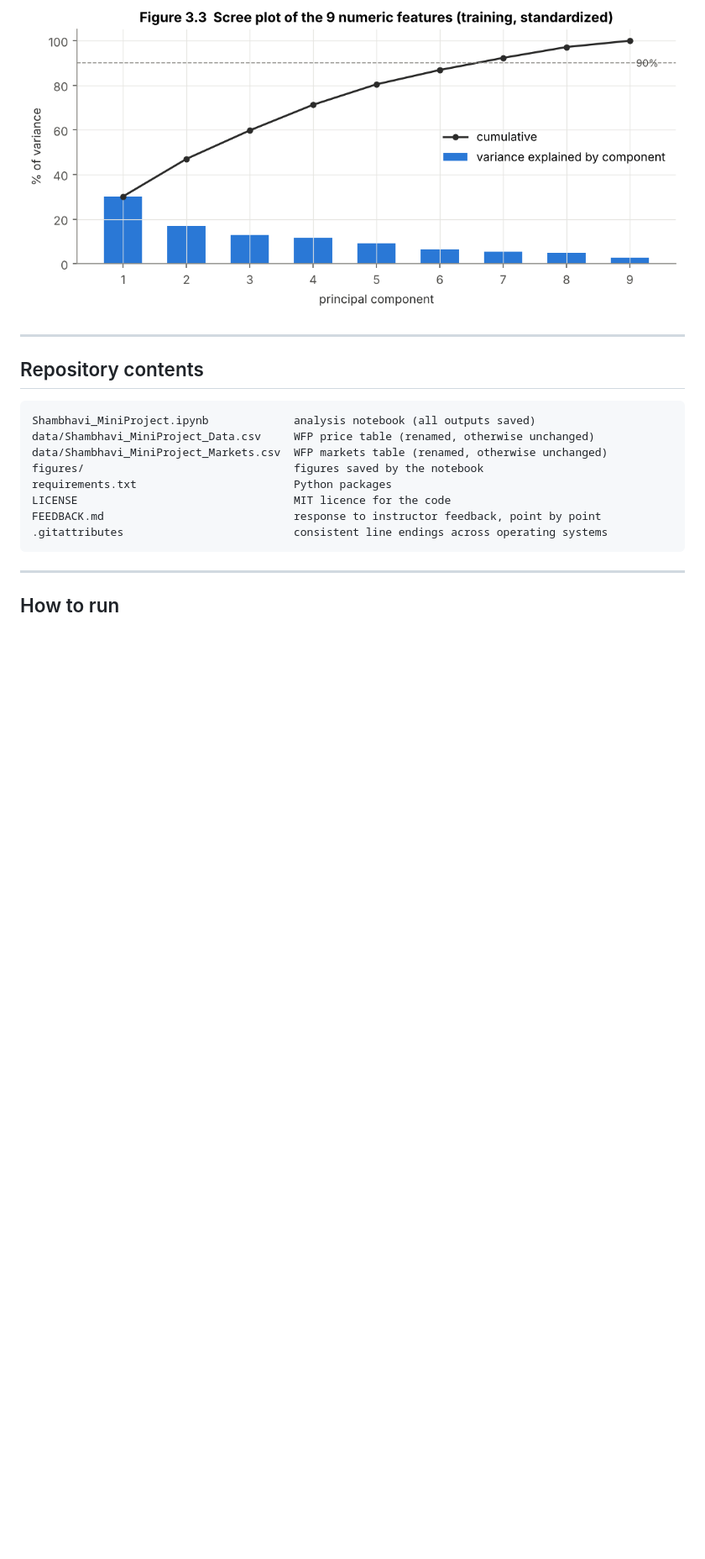
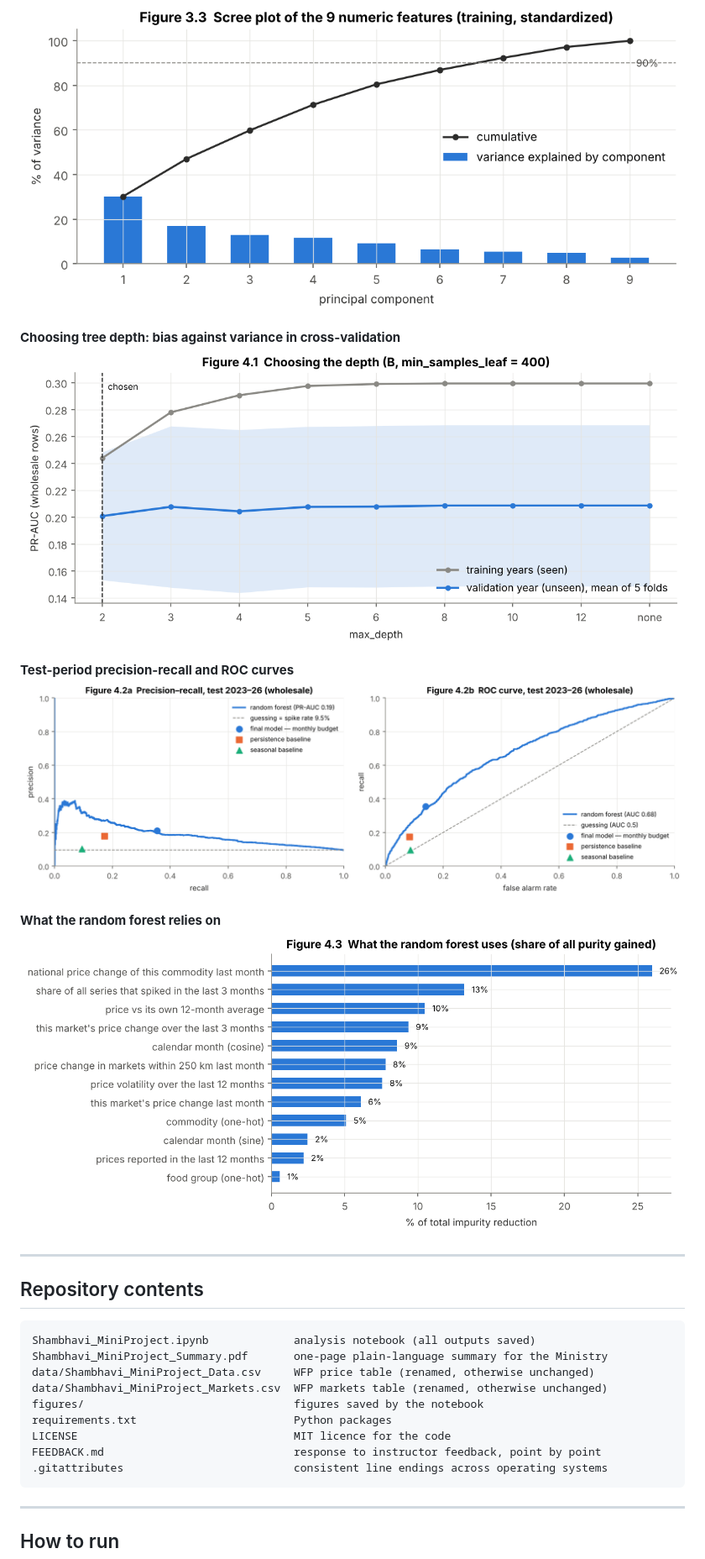
Before and after one commit to Shambhavi-DSAI2006/tanzania-food-price-spikes, a Markdown page: README.md, the part around one of its changes. Shown at 84% size. Rendered like a GitHub page; pictures changed too: figures/fig_4_1_depth_bias_variance.png (added), figures/fig_4_2_test_pr_roc.png (added), figures/fig_4_3_feature_importance.png (added); blank space fills up the shorter version.

Commit message:
Sections 4-5: classification results, findings, one-page summary; README final results

````diff
--- a/README.md
+++ b/README.md
@@ -94,12 +122,22 @@ World Food Programme, *United Republic of Tanzania — Food Prices* and *Markets
 **PCA check: little redundancy**
 ![Scree plot](figures/fig_3_3_pca_scree.png)
 
+**Choosing tree depth: bias against variance in cross-validation**
+![Depth vs CV score](figures/fig_4_1_depth_bias_variance.png)
+
+**Test-period precision-recall and ROC curves**
+![Test PR and ROC](figures/fig_4_2_test_pr_roc.png)
+
+**What the random forest relies on**
+![Feature importance](figures/fig_4_3_feature_importance.png)
+
 ---
 
 ## Repository contents
 
 ```
 Shambhavi_MiniProject.ipynb             analysis notebook (all outputs saved)
+Shambhavi_MiniProject_Summary.pdf       one-page plain-language summary for the Ministry
 data/Shambhavi_MiniProject_Data.csv     WFP price table (renamed, otherwise unchanged)
 data/Shambhavi_MiniProject_Markets.csv  WFP markets table (renamed, otherwise unchanged)
 figures/                                figures saved by the notebook
````
Also changed, not shown: other parts of README.md (+34 -6 lines), 2 other files.
